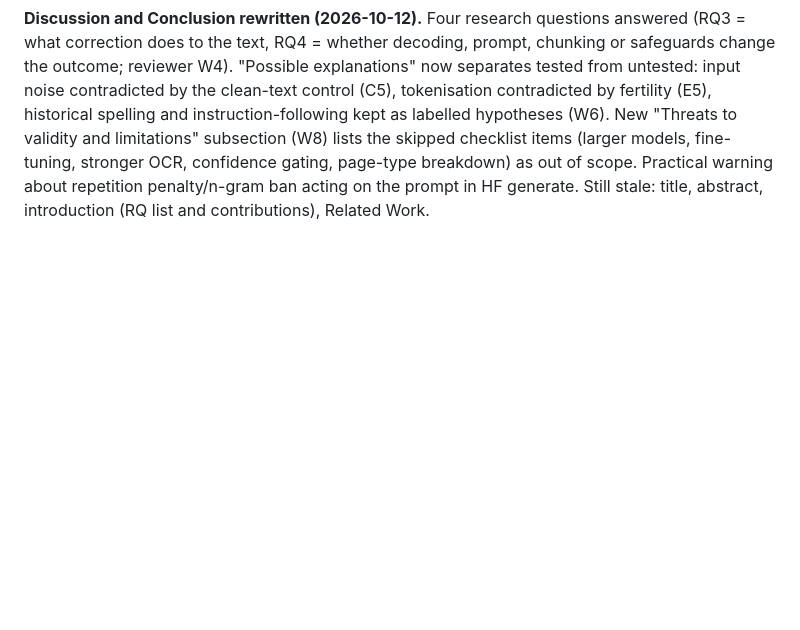
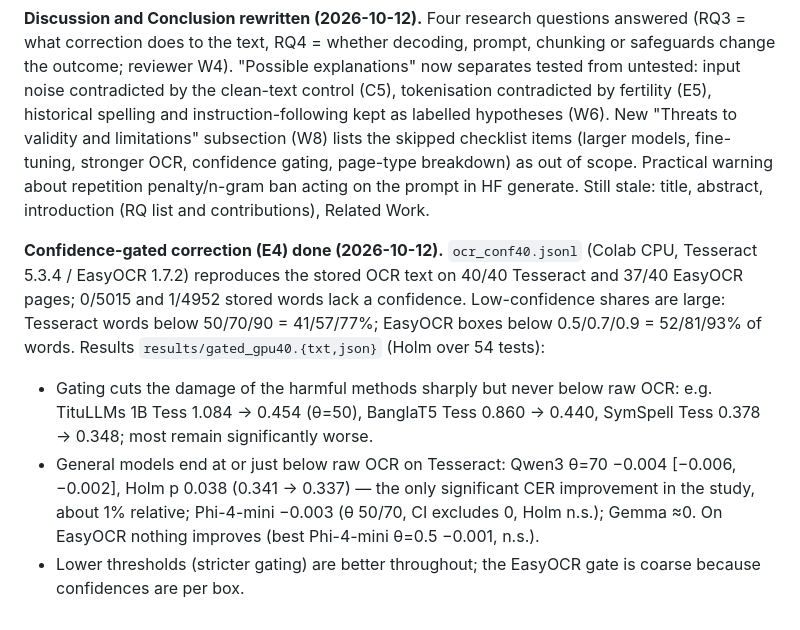
Before and after one commit to Ariffurrhmn/bengali-postocr-sllm, a Markdown page: context/open-items.md, the part around the change. GitHub-like rendering; blank space fills up the shorter version.

Commit message:
Log confidence-gated correction results (E4)
Co-Authored-By: Claude Opus 5.5 <noreply@anthropic.com>

```diff
--- a/context/open-items.md
+++ b/context/open-items.md
@@ -144,3 +144,8 @@ So the negative result is robust to prompt language, the preserve-spelling instr
 **Results and Failure Analysis rewritten for the 40-page study (2026-10-12).** New Results subsections: baseline; effect of correction (two groups, Llama significant, Qwen's WER/grapheme improvement); clean-text control; decoding setting (15-page CPU); prompt and chunking variants (new `tables/variants.tex`); engine agreement; per-page analysis (copy vs regenerate, difficulty thirds); robustness (pooled, grapheme, cMER, book bootstrap); CPU vs GPU. Failure Analysis: word retention, edit profiles (incl. TituLLMs failure modes and character classes), truncation, both safeguards. Old fig1–fig3 removed (replaced by fig_delta, fig_scatter). Still stale: Discussion, Introduction, Abstract, title, Conclusion, Related Work.
 
 **Discussion and Conclusion rewritten (2026-10-12).** Four research questions answered (RQ3 = what correction does to the text, RQ4 = whether decoding, prompt, chunking or safeguards change the outcome; reviewer W4). "Possible explanations" now separates tested from untested: input noise contradicted by the clean-text control (C5), tokenisation contradicted by fertility (E5), historical spelling and instruction-following kept as labelled hypotheses (W6). New "Threats to validity and limitations" subsection (W8) lists the skipped checklist items (larger models, fine-tuning, stronger OCR, confidence gating, page-type breakdown) as out of scope. Practical warning about repetition penalty/n-gram ban acting on the prompt in HF generate. Still stale: title, abstract, introduction (RQ list and contributions), Related Work.
+
+**Confidence-gated correction (E4) done (2026-10-12).** `ocr_conf40.jsonl` (Colab CPU, Tesseract 5.3.4 / EasyOCR 1.7.2) reproduces the stored OCR text on 40/40 Tesseract and 37/40 EasyOCR pages; 0/5015 and 1/4952 stored words lack a confidence. Low-confidence shares are large: Tesseract words below 50/70/90 = 41/57/77%; EasyOCR boxes below 0.5/0.7/0.9 = 52/81/93% of words. Results `results/gated_gpu40.{txt,json}` (Holm over 54 tests):
+- Gating cuts the damage of the harmful methods sharply but never below raw OCR: e.g. TituLLMs 1B Tess 1.084 → 0.454 (θ=50), BanglaT5 Tess 0.860 → 0.440, SymSpell Tess 0.378 → 0.348; most remain significantly worse.
+- General models end at or just below raw OCR on Tesseract: Qwen3 θ=70 −0.004 [−0.006, −0.002], Holm p 0.038 (0.341 → 0.337) — the only significant CER improvement in the study, about 1% relative; Phi-4-mini −0.003 (θ 50/70, CI excludes 0, Holm n.s.); Gemma ≈0. On EasyOCR nothing improves (best Phi-4-mini θ=0.5 −0.001, n.s.).
+- Lower thresholds (stricter gating) are better throughout; the EasyOCR gate is coarse because confidences are per box.
```
